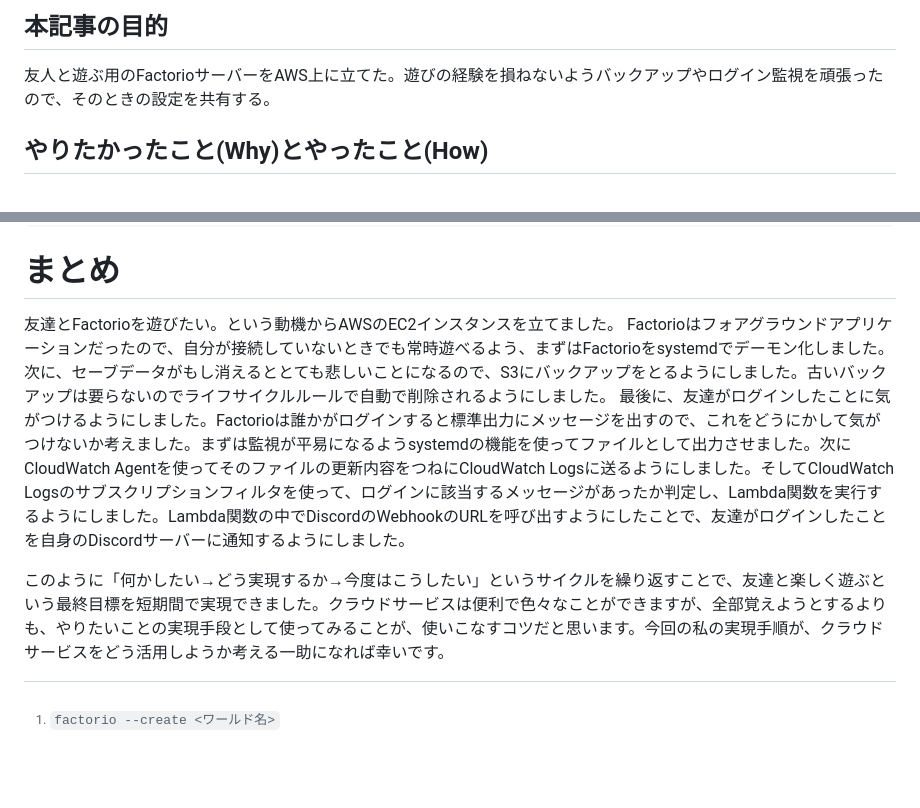
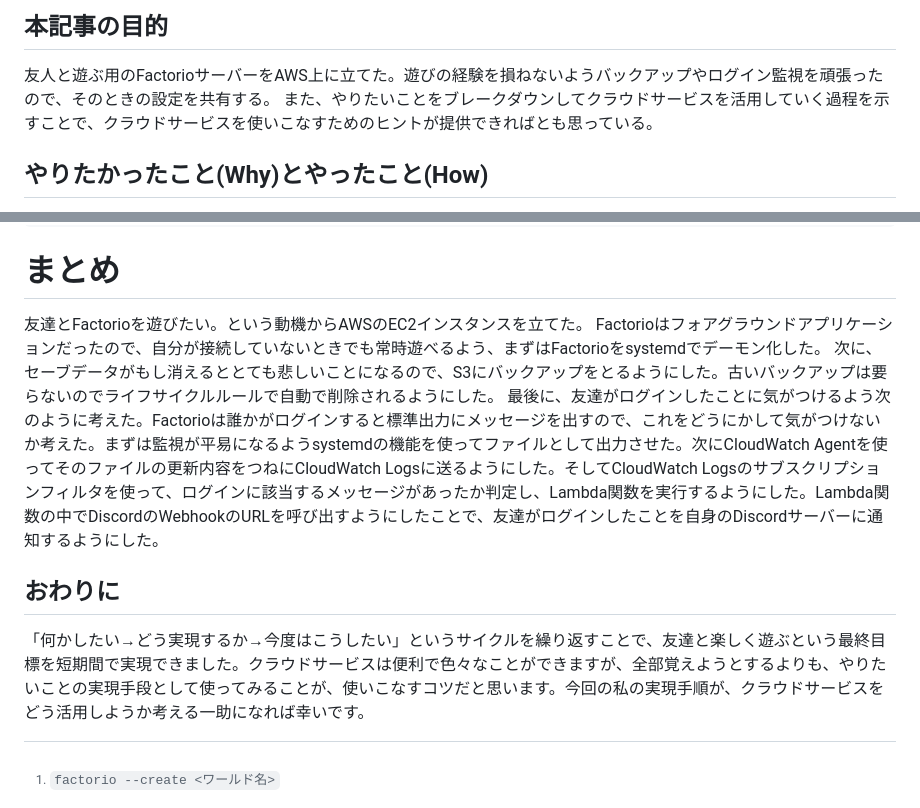
Before and after one commit to yasshi2525/zenn-articles, a Markdown page: articles/operate-factorio-server.md, 2 parts joined by grey strips. Drawn GitHub-style; blank space fills up the shorter version.

Commit message:
まとめについて冒頭で言及 まとめの語調をである調に統一

```diff
--- a/articles/operate-factorio-server.md
+++ b/articles/operate-factorio-server.md
@@ -11,6 +11,7 @@ published: false
 ## 本記事の目的
 
 友人と遊ぶ用のFactorioサーバーをAWS上に立てた。遊びの経験を損ねないようバックアップやログイン監視を頑張ったので、そのときの設定を共有する。
+また、やりたいことをブレークダウンしてクラウドサービスを活用していく過程を示すことで、クラウドサービスを使いこなすためのヒントが提供できればとも思っている。
 
 ## やりたかったこと(Why)とやったこと(How)
 
@@ -366,9 +367,11 @@ May 09 09:33:45 ip-172-31-1-xxx.ap-northeast-1.compute.internal start-amazon-clo
 
 # まとめ
 
-友達とFactorioを遊びたい。という動機からAWSのEC2インスタンスを立てました。
-Factorioはフォアグラウンドアプリケーションだったので、自分が接続していないときでも常時遊べるよう、まずはFactorioをsystemdでデーモン化しました。
-次に、セーブデータがもし消えるととても悲しいことになるので、S3にバックアップをとるようにしました。古いバックアップは要らないのでライフサイクルルールで自動で削除されるようにしました。
-最後に、友達がログインしたことに気がつけるようにしました。Factorioは誰かがログインすると標準出力にメッセージを出すので、これをどうにかして気がつけないか考えました。まずは監視が平易になるようsystemdの機能を使ってファイルとして出力させました。次にCloudWatch Agentを使ってそのファイルの更新内容をつねにCloudWatch Logsに送るようにしました。そしてCloudWatch Logsのサブスクリプションフィルタを使って、ログインに該当するメッセージがあったか判定し、Lambda関数を実行するようにしました。Lambda関数の中でDiscordのWebhookのURLを呼び出すようにしたことで、友達がログインしたことを自身のDiscordサーバーに通知するようにしました。
+友達とFactorioを遊びたい。という動機からAWSのEC2インスタンスを立てた。
+Factorioはフォアグラウンドアプリケーションだったので、自分が接続していないときでも常時遊べるよう、まずはFactorioをsystemdでデーモン化した。
+次に、セーブデータがもし消えるととても悲しいことになるので、S3にバックアップをとるようにした。古いバックアップは要らないのでライフサイクルルールで自動で削除されるようにした。
+最後に、友達がログインしたことに気がつけるよう次のように考えた。Factorioは誰かがログインすると標準出力にメッセージを出すので、これをどうにかして気がつけないか考えた。まずは監視が平易になるようsystemdの機能を使ってファイルとして出力させた。次にCloudWatch Agentを使ってそのファイルの更新内容をつねにCloudWatch Logsに送るようにした。そしてCloudWatch Logsのサブスクリプションフィルタを使って、ログインに該当するメッセージがあったか判定し、Lambda関数を実行するようにした。Lambda関数の中でDiscordのWebhookのURLを呼び出すようにしたことで、友達がログインしたことを自身のDiscordサーバーに通知するようにした。
 
-このように「何かしたい→どう実現するか→今度はこうしたい」というサイクルを繰り返すことで、友達と楽しく遊ぶという最終目標を短期間で実現できました。クラウドサービスは便利で色々なことができますが、全部覚えようとするよりも、やりたいことの実現手段として使ってみることが、使いこなすコツだと思います。今回の私の実現手順が、クラウドサービスをどう活用しようか考える一助になれば幸いです。
+## おわりに
+
+「何かしたい→どう実現するか→今度はこうしたい」というサイクルを繰り返すことで、友達と楽しく遊ぶという最終目標を短期間で実現できました。クラウドサービスは便利で色々なことができますが、全部覚えようとするよりも、やりたいことの実現手段として使ってみることが、使いこなすコツだと思います。今回の私の実現手順が、クラウドサービスをどう活用しようか考える一助になれば幸いです。
```
